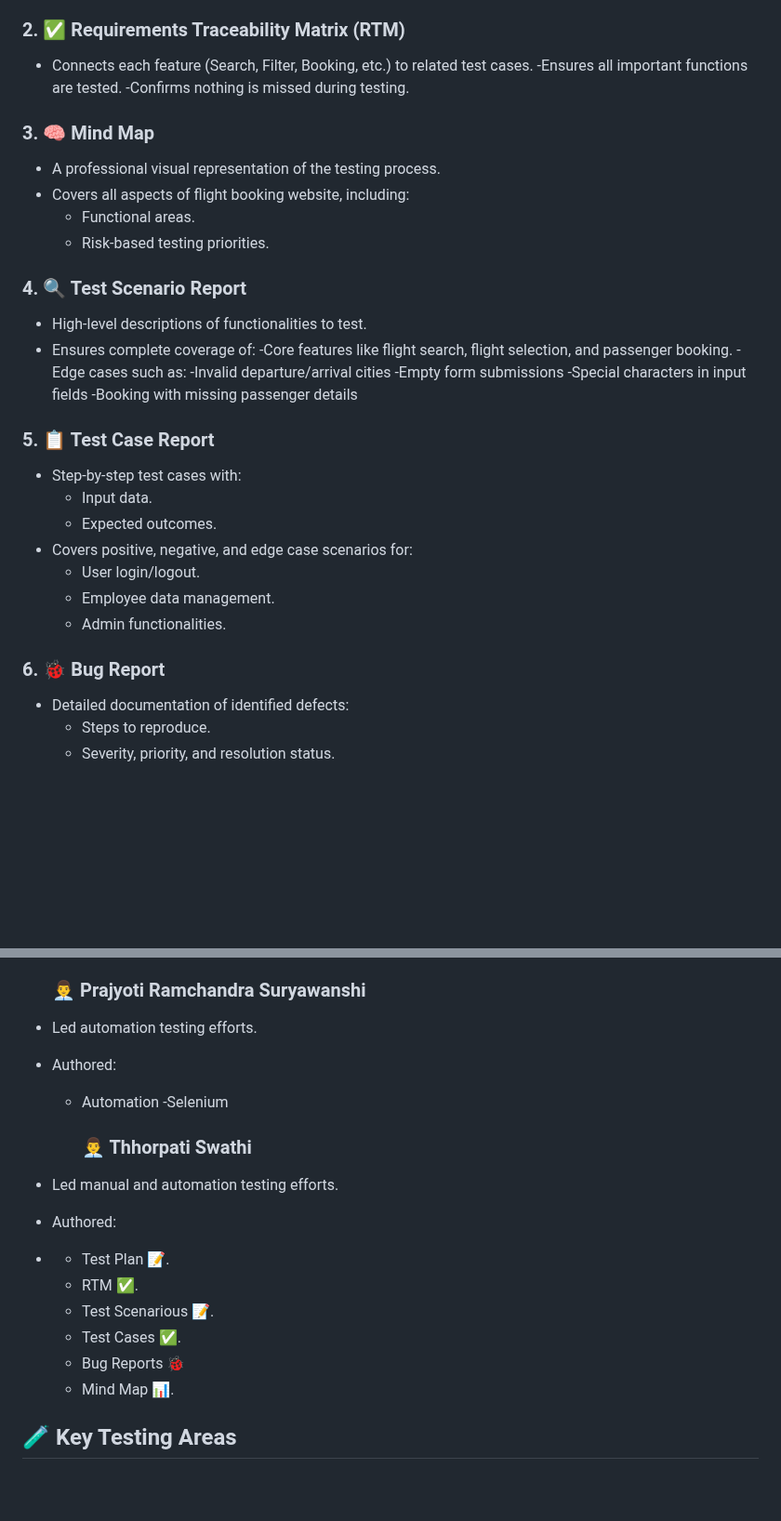
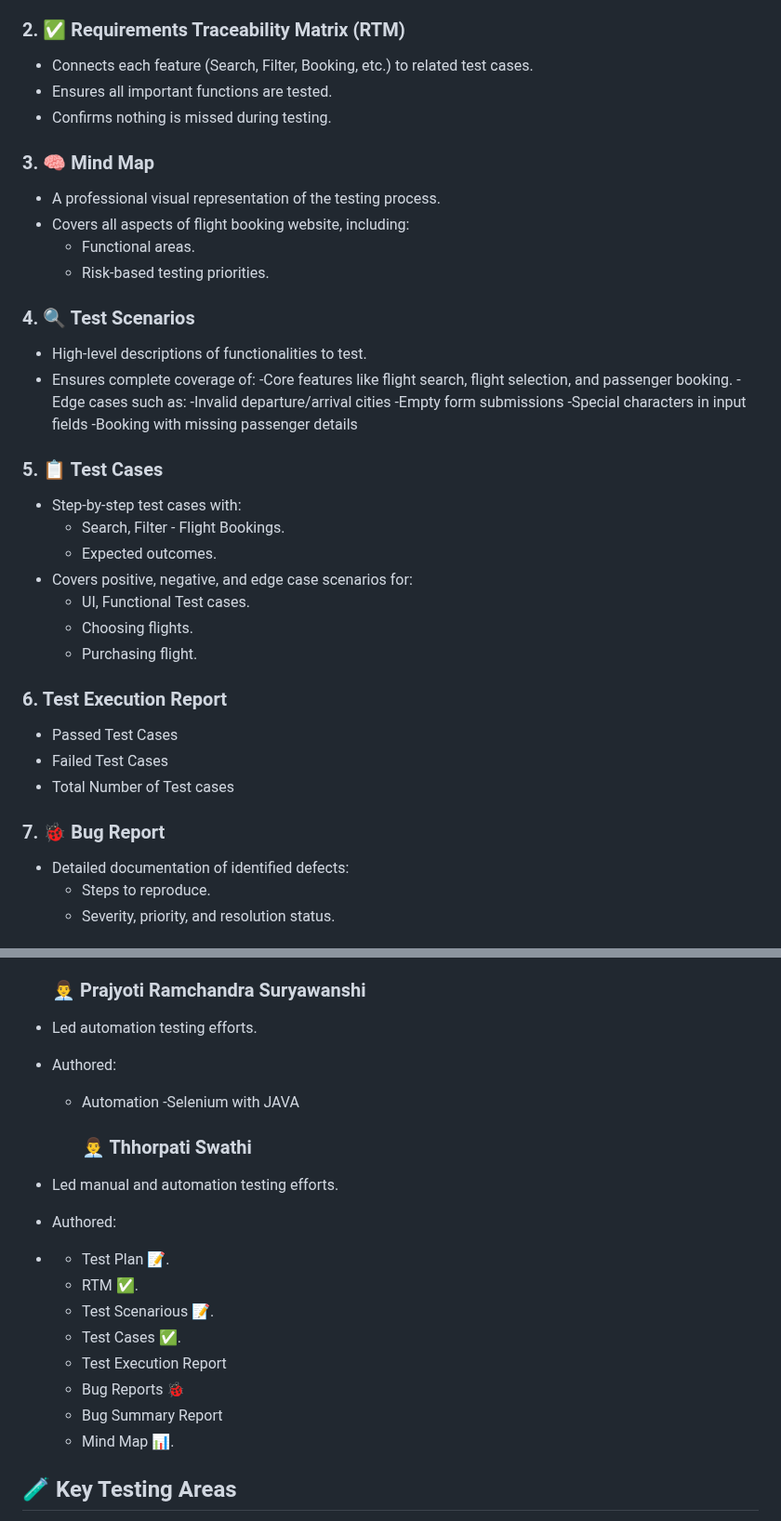
Before and after one commit to kusuma6379/Final-Hackathon, a Markdown page: README.md, 2 parts joined by grey strips. Shown at 93% size. Rendered like a GitHub page; blank space fills up the shorter version.

```diff
--- a/README.md
+++ b/README.md
@@ -54,8 +54,8 @@ Communication and coordination proof:
 
 ### 2. ✅ Requirements Traceability Matrix (RTM)
 - Connects each feature (Search, Filter, Booking, etc.) to related test cases.
--Ensures all important functions are tested.
--Confirms nothing is missed during testing.
+- Ensures all important functions are tested.
+- Confirms nothing is missed during testing.
 
 ### 3. 🧠 Mind Map
 - A professional visual representation of the testing process.
@@ -63,7 +63,7 @@ Communication and coordination proof:
   - Functional areas.
   - Risk-based testing priorities.
 
-### 4. 🔍 Test Scenario Report
+### 4. 🔍 Test Scenarios
    - High-level descriptions of functionalities to test.
    - Ensures complete coverage of:
    -Core features like flight search, flight selection, and passenger booking.
@@ -73,16 +73,21 @@ Communication and coordination proof:
     -Special characters in input fields
     -Booking with missing passenger details
 
-### 5. 📋 Test Case Report
+### 5. 📋 Test Cases
 - Step-by-step test cases with:
-  - Input data.
+  - Search, Filter - Flight Bookings.
   - Expected outcomes.
 - Covers positive, negative, and edge case scenarios for:
-  - User login/logout.
-  - Employee data management.
-  - Admin functionalities.
+  - UI, Functional Test cases.
+  - Choosing flights.
+  - Purchasing flight.
 
-### 6. 🐞 Bug Report
+### 6. Test Execution Report
+  - Passed Test Cases
+  - Failed Test Cases
+  - Total Number of Test cases
+
+### 7. 🐞 Bug Report
 - Detailed documentation of identified defects:
   - Steps to reproduce.
   - Severity, priority, and resolution status.
@@ -127,7 +132,7 @@ Communication and coordination proof:
   ### 👨‍💼 Prajyoti Ramchandra Suryawanshi
 - Led automation testing efforts.
 - Authored:
-  - Automation -Selenium
+  - Automation -Selenium with JAVA
 
 
      ### 👨‍💼 Thhorpati Swathi
@@ -137,7 +142,9 @@ Communication and coordination proof:
   - RTM ✅.
   - Test Scenarious 📝.
   - Test Cases ✅.
+  - Test Execution Report
   - Bug Reports 🐞
+  - Bug Summary Report
   - Mind Map 📊.
 
 
```
